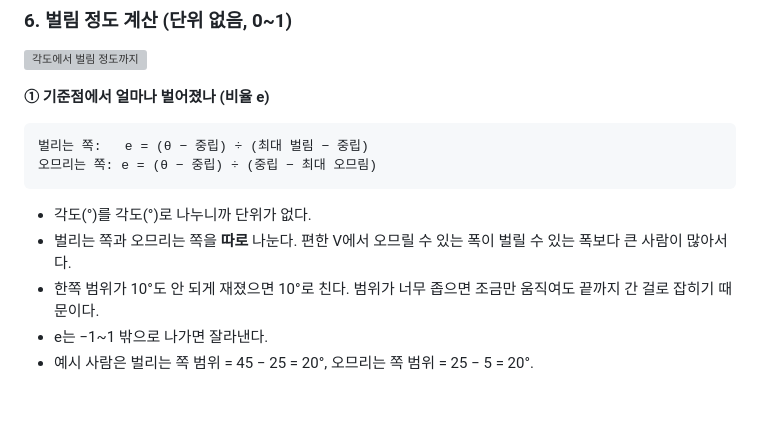
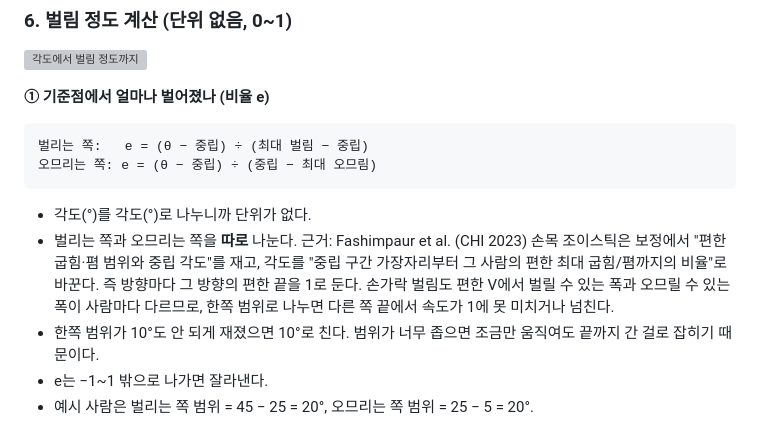
Before and after one commit to SJH0101/HCI_Gripspread, a Markdown page: README.md, the part around the change. Rendered like a GitHub page; blank space fills up the shorter version; grey boxes are pictures that could not be loaded.

Commit message:
README: per-side normalization rationale cites Fashimpaur (replaces unsupported claim)
Co-Authored-By: Claude Opus 5.5 <noreply@anthropic.com>
Claude-Session: https://claude.ai/code/session_013deP5HWVjtqsNTzrxM9ME1

````diff
--- a/README.md
+++ b/README.md
@@ -273,7 +273,7 @@ a  = proj(p₈ − M),  b = proj(p₁₂ − M)    M에서 두 손가락 끝을
 ```
 
 - 각도(°)를 각도(°)로 나누니까 단위가 없다.
-- 벌리는 쪽과 오므리는 쪽을 **따로** 나눈다. 편한 V에서 오므릴 수 있는 폭이 벌릴 수 있는 폭보다 큰 사람이 많아서다.
+- 벌리는 쪽과 오므리는 쪽을 **따로** 나눈다. 근거: Fashimpaur et al. (CHI 2023) 손목 조이스틱은 보정에서 "편한 굽힘·폄 범위와 중립 각도"를 재고, 각도를 "중립 구간 가장자리부터 그 사람의 편한 최대 굽힘/폄까지의 비율"로 바꾼다. 즉 방향마다 그 방향의 편한 끝을 1로 둔다. 손가락 벌림도 편한 V에서 벌릴 수 있는 폭과 오므릴 수 있는 폭이 사람마다 다르므로, 한쪽 범위로 나누면 다른 쪽 끝에서 속도가 1에 못 미치거나 넘친다.
 - 한쪽 범위가 10°도 안 되게 재졌으면 10°로 친다. 범위가 너무 좁으면 조금만 움직여도 끝까지 간 걸로 잡히기 때문이다.
 - e는 −1~1 밖으로 나가면 잘라낸다.
 - 예시 사람은 벌리는 쪽 범위 = 45 − 25 = 20°, 오므리는 쪽 범위 = 25 − 5 = 20°.
````
